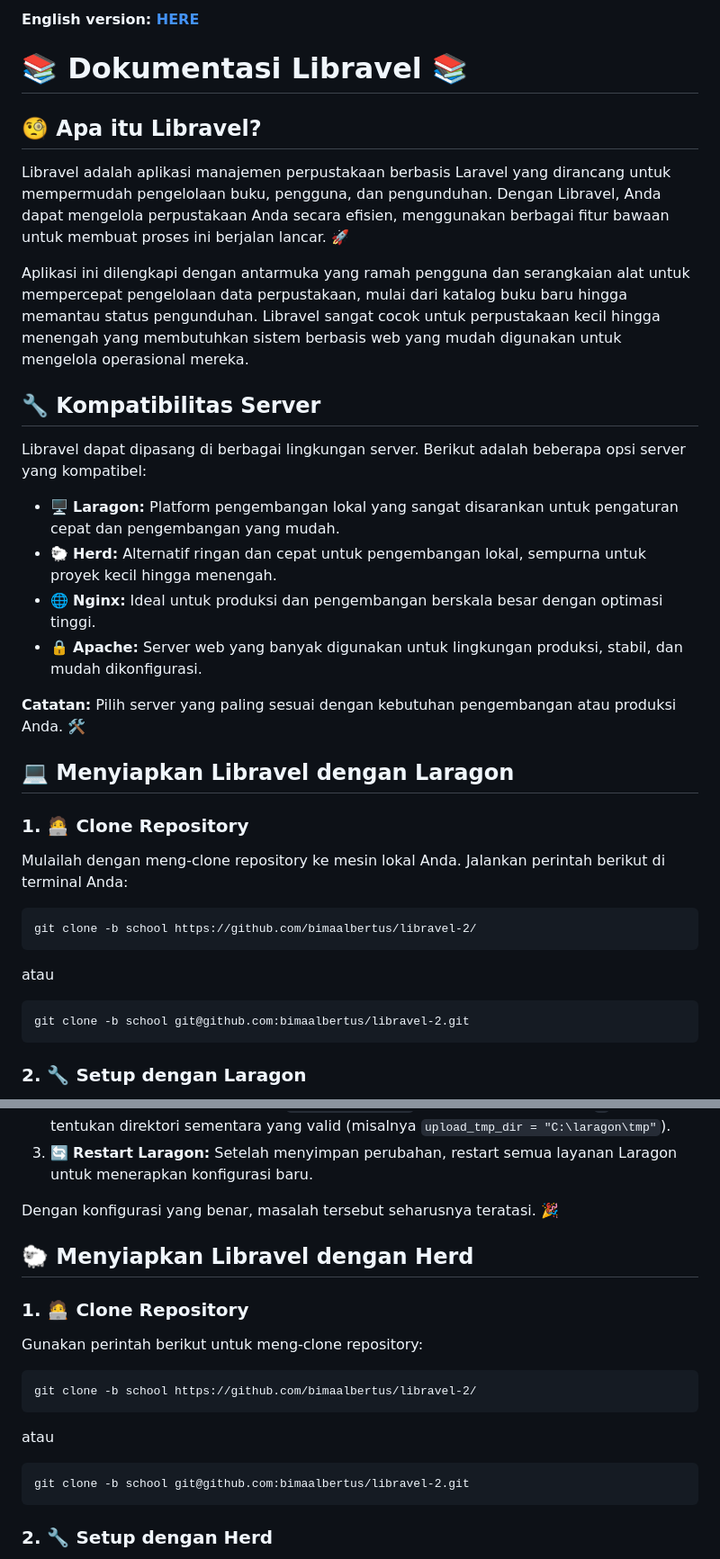
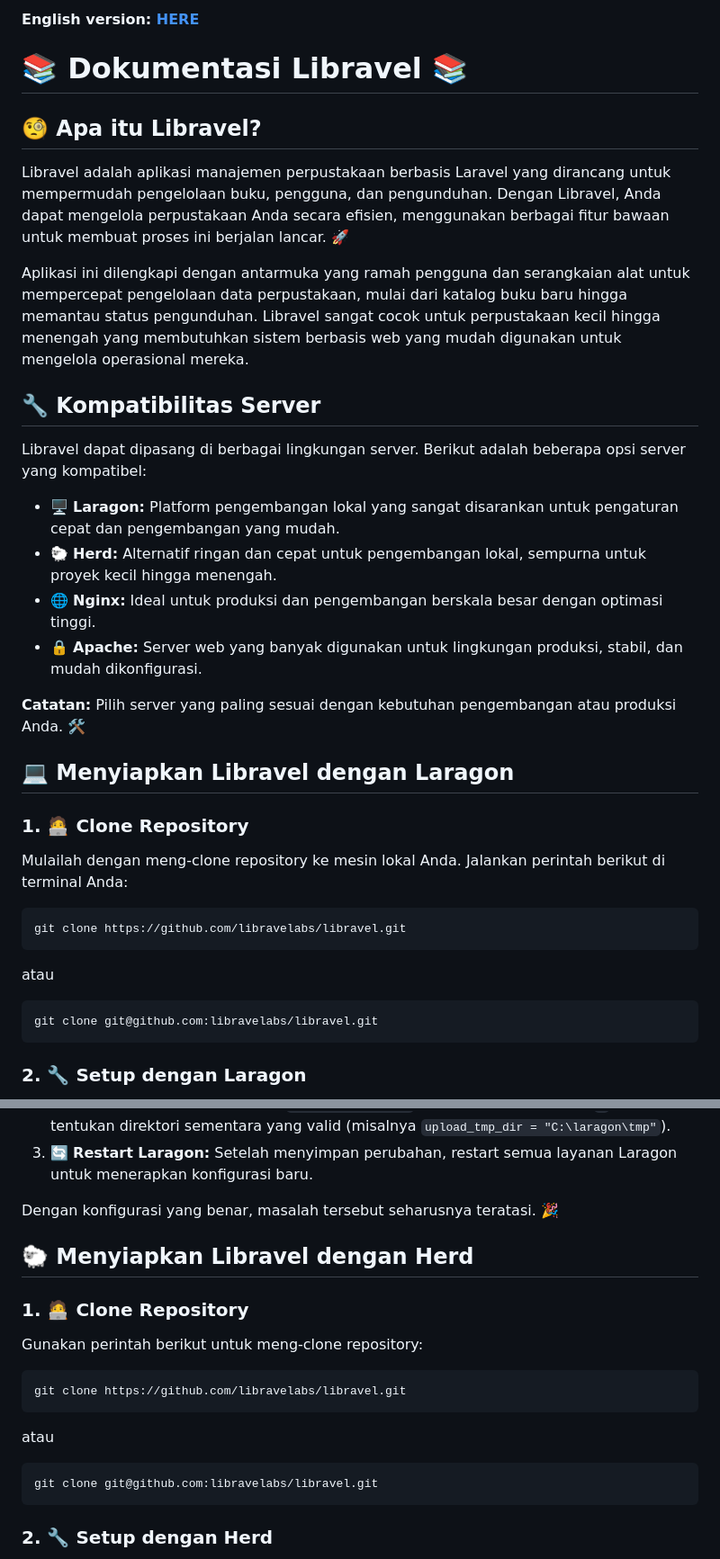
Before and after one commit to libravelabs/libravel, a Markdown page: BACAAKU.md, 2 parts joined by grey strips. Shown: that part at 90% size. GitHub-like rendering.

```diff
--- a/BACAAKU.md
+++ b/BACAAKU.md
@@ -2,38 +2,34 @@
 
-📚 Dokumentasi Libravel 📚
-==========================
+# 📚 Dokumentasi Libravel 📚
 
-🧐 Apa itu Libravel?
---------------------
+## 🧐 Apa itu Libravel?
 
 Libravel adalah aplikasi manajemen perpustakaan berbasis Laravel yang dirancang untuk mempermudah pengelolaan buku, pengguna, dan pengunduhan. Dengan Libravel, Anda dapat mengelola perpustakaan Anda secara efisien, menggunakan berbagai fitur bawaan untuk membuat proses ini berjalan lancar. 🚀
 
 Aplikasi ini dilengkapi dengan antarmuka yang ramah pengguna dan serangkaian alat untuk mempercepat pengelolaan data perpustakaan, mulai dari katalog buku baru hingga memantau status pengunduhan. Libravel sangat cocok untuk perpustakaan kecil hingga menengah yang membutuhkan sistem berbasis web yang mudah digunakan untuk mengelola operasional mereka.
 
-🔧 Kompatibilitas Server
-------------------------
+## 🔧 Kompatibilitas Server
 
 Libravel dapat dipasang di berbagai lingkungan server. Berikut adalah beberapa opsi server yang kompatibel:
 
-*   🖥️ **Laragon:** Platform pengembangan lokal yang sangat disarankan untuk pengaturan cepat dan pengembangan yang mudah.
-*   🐑 **Herd:** Alternatif ringan dan cepat untuk pengembangan lokal, sempurna untuk proyek kecil hingga menengah.
-*   🌐 **Nginx:** Ideal untuk produksi dan pengembangan berskala besar dengan optimasi tinggi.
-*   🔒 **Apache:** Server web yang banyak digunakan untuk lingkungan produksi, stabil, dan mudah dikonfigurasi.
+-   🖥️ **Laragon:** Platform pengembangan lokal yang sangat disarankan untuk pengaturan cepat dan pengembangan yang mudah.
+-   🐑 **Herd:** Alternatif ringan dan cepat untuk pengembangan lokal, sempurna untuk proyek kecil hingga menengah.
+-   🌐 **Nginx:** Ideal untuk produksi dan pengembangan berskala besar dengan optimasi tinggi.
+-   🔒 **Apache:** Server web yang banyak digunakan untuk lingkungan produksi, stabil, dan mudah dikonfigurasi.
 
 **Catatan:** Pilih server yang paling sesuai dengan kebutuhan pengembangan atau produksi Anda. 🛠️
 
-💻 Menyiapkan Libravel dengan Laragon
--------------------------------------
+## 💻 Menyiapkan Libravel dengan Laragon
 
 ### 1\. 🧑‍💻 Clone Repository
 
 Mulailah dengan meng-clone repository ke mesin lokal Anda. Jalankan perintah berikut di terminal Anda:
 
-    git clone -b school https://github.com/bimaalbertus/libravel-2/
+    git clone https://github.com/libravelabs/libravel.git
 
 atau
 
-    git clone -b school git@github.com:bimaalbertus/libravel-2.git
+    git clone git@github.com:libravelabs/libravel.git
 
 ### 2\. 🔧 Setup dengan Laragon
 
@@ -61,18 +57,17 @@ Ikuti langkah-langkah berikut untuk memperbaikinya:
 
 Dengan konfigurasi yang benar, masalah tersebut seharusnya teratasi. 🎉
 
-🐑 Menyiapkan Libravel dengan Herd
-----------------------------------
+## 🐑 Menyiapkan Libravel dengan Herd
 
 ### 1\. 🧑‍💻 Clone Repository
 
 Gunakan perintah berikut untuk meng-clone repository:
 
-    git clone -b school https://github.com/bimaalbertus/libravel-2/
+    git clone https://github.com/libravelabs/libravel.git
 
 atau
 
-    git clone -b school git@github.com:bimaalbertus/libravel-2.git
+    git clone git@github.com:libravelabs/libravel.git
 
 ### 2\. 🔧 Setup dengan Herd
 
```
Also changed, not shown: other parts of BACAAKU.md (+2 -3 lines), README.md (+17 -21 lines).
